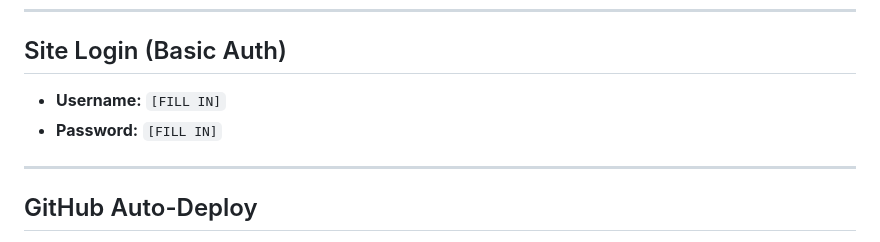
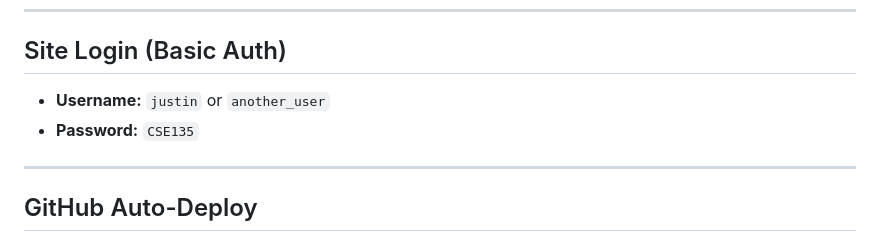
Before and after one commit to mjcdeleon/cse135-hw1, a Markdown page: README.md, the part around the change. Drawn GitHub-style.

Commit message:
Update site login credentials in README

```diff
--- a/README.md
+++ b/README.md
@@ -71,8 +71,8 @@ aJrSZtNJKvloyuZ9fMGRxG2LViVzSlL59j5j81VwBtlrQktwNmGTfQT9Ln0JbzPWv3NoEI
 ---
 
 ## Site Login (Basic Auth)
-- **Username:** `[FILL IN]`
-- **Password:** `[FILL IN]`
+- **Username:** `justin` or `another_user`
+- **Password:** `CSE135`
 
 ---
 
```
